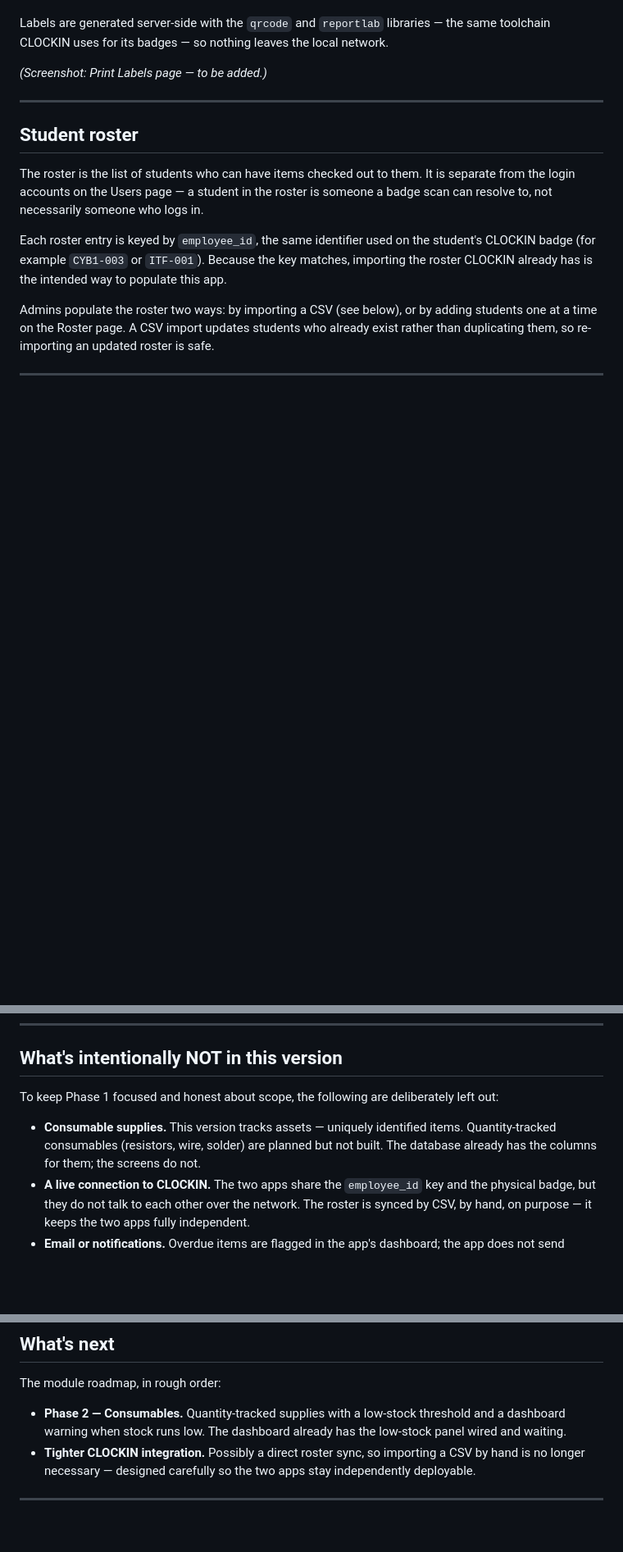
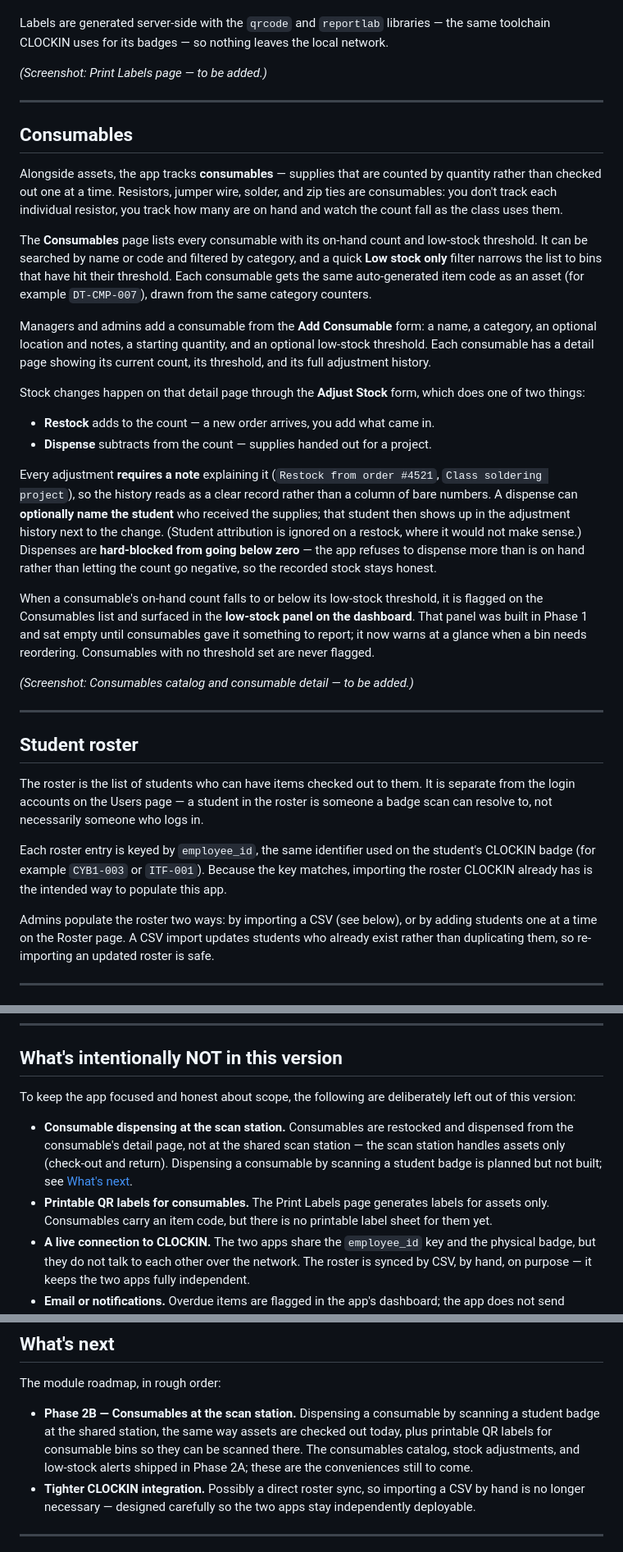
Before and after one commit to Chavi7/inventory-manager, a Markdown page: README.md, 3 parts joined by grey strips. Shown at 82% size. GitHub-like rendering; blank space fills up the shorter version.

Commit message:
Document Phase 2A consumables; honest scope for Phase 2B
Co-Authored-By: Claude Opus 4.8 <noreply@anthropic.com>
Claude-Session: https://claude.ai/code/session_01S6Bq3tqsLibMhKB8VhC3kv

```diff
--- a/README.md
+++ b/README.md
@@ -370,6 +376,49 @@ network.
 
 ---
 
+## Consumables
+
+Alongside assets, the app tracks **consumables** — supplies that are counted by
+quantity rather than checked out one at a time. Resistors, jumper wire, solder,
+and zip ties are consumables: you don't track each individual resistor, you
+track how many are on hand and watch the count fall as the class uses them.
+
+The **Consumables** page lists every consumable with its on-hand count and
+low-stock threshold. It can be searched by name or code and filtered by
+category, and a quick **Low stock only** filter narrows the list to bins that
+have hit their threshold. Each consumable gets the same auto-generated item code
+as an asset (for example `DT-CMP-007`), drawn from the same category counters.
+
+Managers and admins add a consumable from the **Add Consumable** form: a name, a
+category, an optional location and notes, a starting quantity, and an optional
+low-stock threshold. Each consumable has a detail page showing its current
+count, its threshold, and its full adjustment history.
+
+Stock changes happen on that detail page through the **Adjust Stock** form,
+which does one of two things:
+
+- **Restock** adds to the count — a new order arrives, you add what came in.
+- **Dispense** subtracts from the count — supplies handed out for a project.
+
+Every adjustment **requires a note** explaining it (`Restock from order #4521`,
+`Class soldering project`), so the history reads as a clear record rather than a
+column of bare numbers. A dispense can **optionally name the student** who
+received the supplies; that student then shows up in the adjustment history next
+to the change. (Student attribution is ignored on a restock, where it would not
+make sense.) Dispenses are **hard-blocked from going below zero** — the app
+refuses to dispense more than is on hand rather than letting the count go
+negative, so the recorded stock stays honest.
+
+When a consumable's on-hand count falls to or below its low-stock threshold, it
+is flagged on the Consumables list and surfaced in the **low-stock panel on the
+dashboard**. That panel was built in Phase 1 and sat empty until consumables
+gave it something to report; it now warns at a glance when a bin needs
+reordering. Consumables with no threshold set are never flagged.
+
+*(Screenshot: Consumables catalog and consumable detail — to be added.)*
+
+---
+
 ## Student roster
 
 The roster is the list of students who can have items checked out to them. It
@@ -482,12 +531,17 @@ the volume deletes the database — do not do that unless you mean to.
 
 ## What's intentionally NOT in this version
 
-To keep Phase 1 focused and honest about scope, the following are deliberately
-left out:
+To keep the app focused and honest about scope, the following are deliberately
+left out of this version:
 
-- **Consumable supplies.** This version tracks assets — uniquely identified
-  items. Quantity-tracked consumables (resistors, wire, solder) are planned but
-  not built. The database already has the columns for them; the screens do not.
+- **Consumable dispensing at the scan station.** Consumables are restocked and
+  dispensed from the consumable's detail page, not at the shared scan station —
+  the scan station handles assets only (check-out and return). Dispensing a
+  consumable by scanning a student badge is planned but not built; see
+  [What's next](#whats-next).
+- **Printable QR labels for consumables.** The Print Labels page generates
+  labels for assets only. Consumables carry an item code, but there is no
+  printable label sheet for them yet.
 - **A live connection to CLOCKIN.** The two apps share the `employee_id` key
   and the physical badge, but they do not talk to each other over the network.
   The roster is synced by CSV, by hand, on purpose — it keeps the two apps
@@ -509,9 +563,11 @@ many simultaneous schools or campuses.
 
 The module roadmap, in rough order:
 
-- **Phase 2 — Consumables.** Quantity-tracked supplies with a low-stock
-  threshold and a dashboard warning when stock runs low. The dashboard already
-  has the low-stock panel wired and waiting.
+- **Phase 2B — Consumables at the scan station.** Dispensing a consumable by
+  scanning a student badge at the shared station, the same way assets are
+  checked out today, plus printable QR labels for consumable bins so they can be
+  scanned there. The consumables catalog, stock adjustments, and low-stock
+  alerts shipped in Phase 2A; these are the conveniences still to come.
 - **Tighter CLOCKIN integration.** Possibly a direct roster sync, so importing
   a CSV by hand is no longer necessary — designed carefully so the two apps
   stay independently deployable.
```
Also changed, not shown: other parts of README.md (+7 -1 lines).
